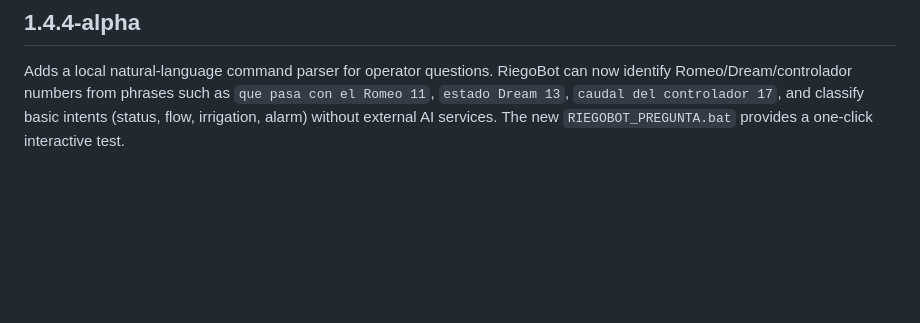
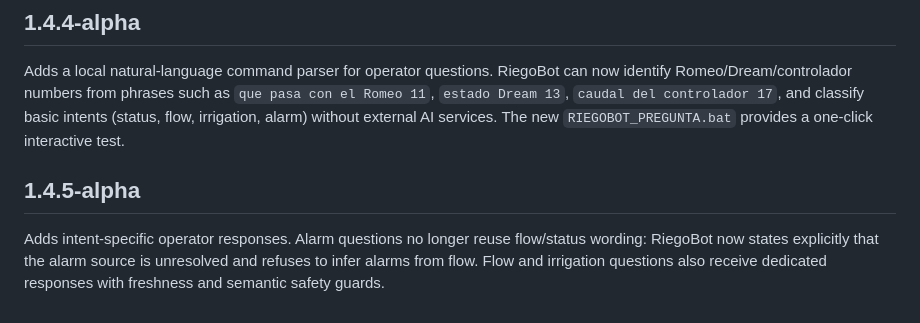
Before and after one commit to willyuceda10-alt/RiegoBot, a Markdown page: CHANGELOG.md, the part around the change. Drawn GitHub-style; blank space fills up the shorter version.

Commit message:
docs: document 1.4.5-alpha intent-specific responses

```diff
--- a/CHANGELOG.md
+++ b/CHANGELOG.md
@@ -59,3 +59,7 @@ Adds an operator-friendly RiegoBot response layer. The new `romeo-message` comma
 ## 1.4.4-alpha
 
 Adds a local natural-language command parser for operator questions. RiegoBot can now identify Romeo/Dream/controlador numbers from phrases such as `que pasa con el Romeo 11`, `estado Dream 13`, `caudal del controlador 17`, and classify basic intents (status, flow, irrigation, alarm) without external AI services. The new `RIEGOBOT_PREGUNTA.bat` provides a one-click interactive test.
+
+## 1.4.5-alpha
+
+Adds intent-specific operator responses. Alarm questions no longer reuse flow/status wording: RiegoBot now states explicitly that the alarm source is unresolved and refuses to infer alarms from flow. Flow and irrigation questions also receive dedicated responses with freshness and semantic safety guards.
```
